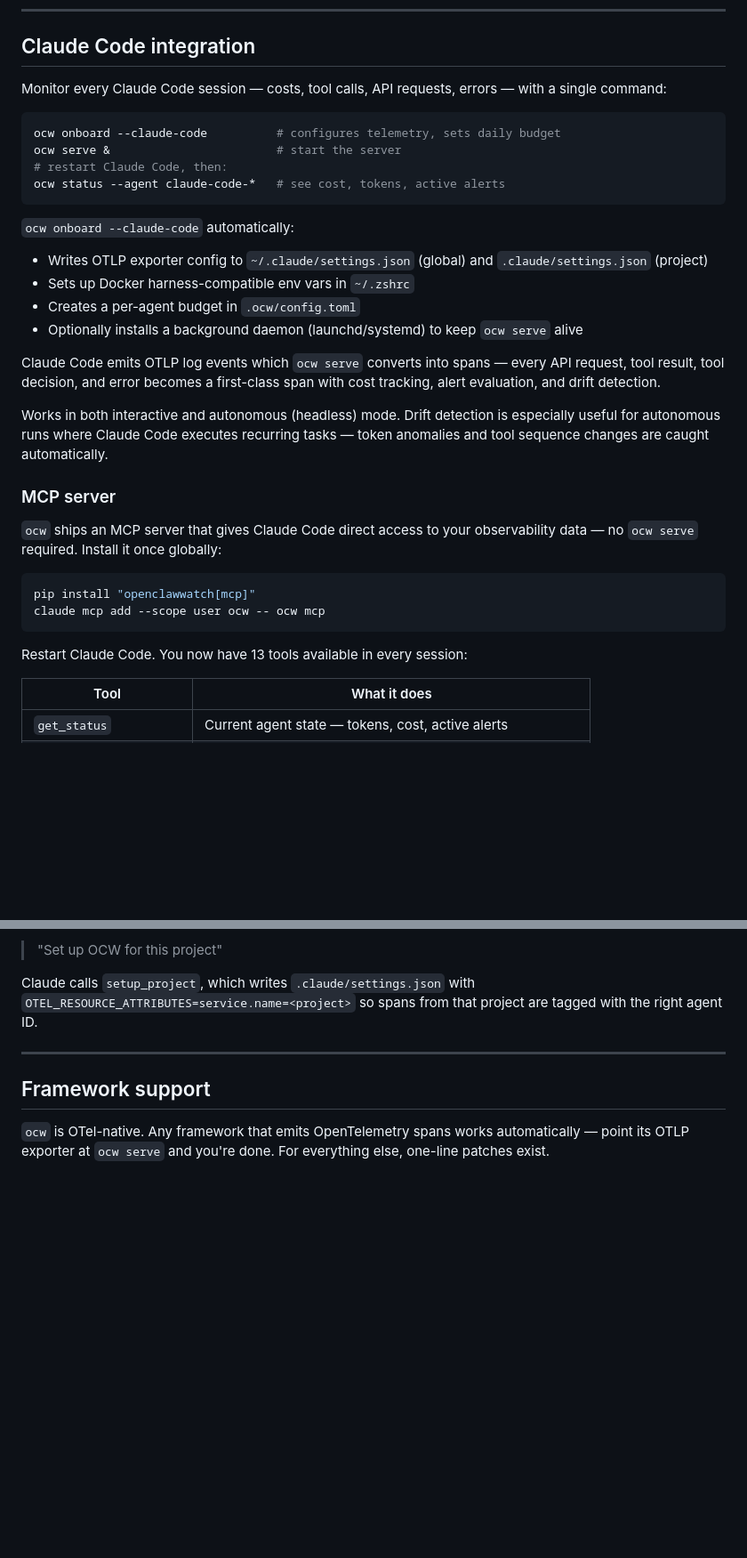
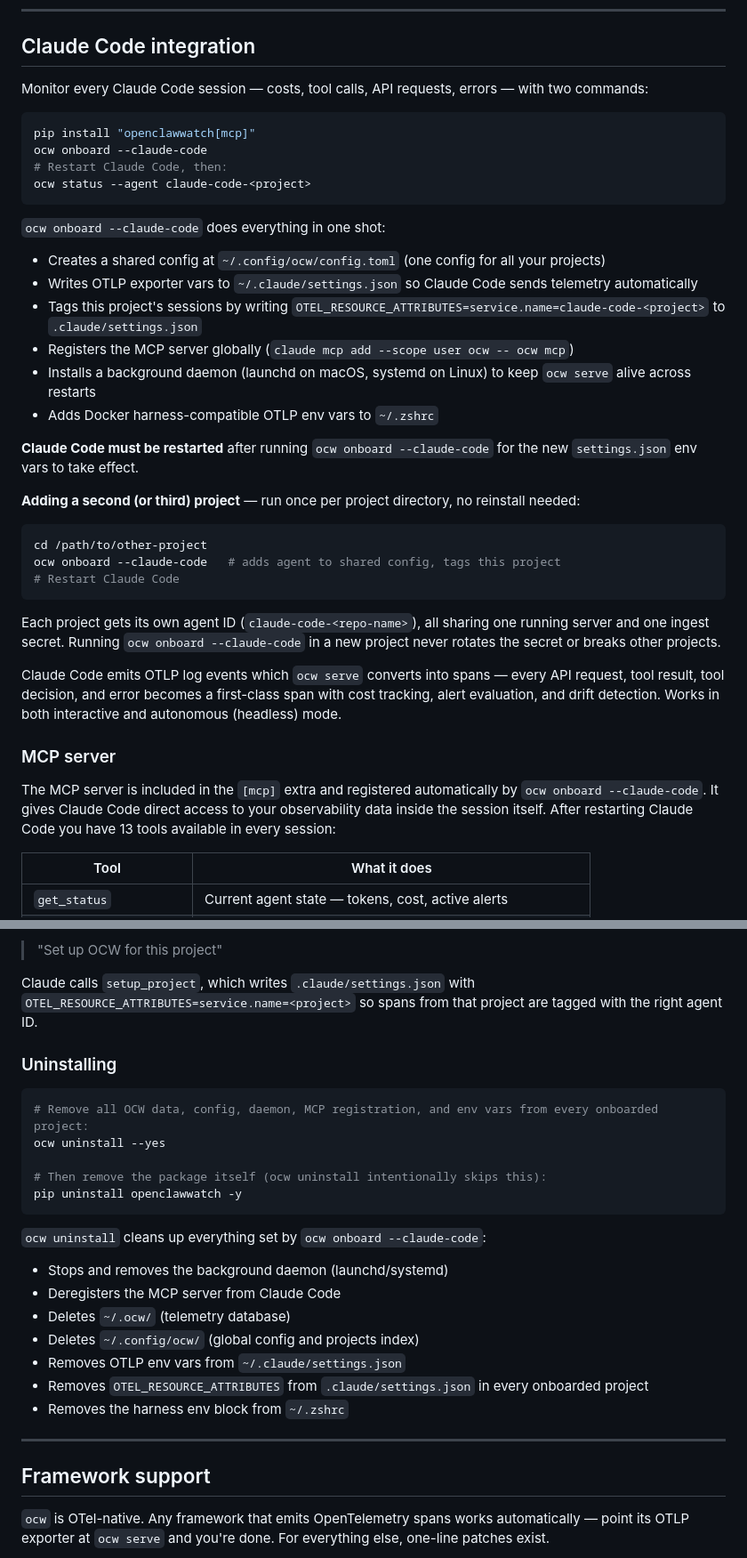
Before and after one commit to Metabuilder-Labs/openclawwatch, a Markdown page: README.md, 2 parts joined by grey strips. Shown at 89% size. Rendered like a GitHub page; blank space fills up the shorter version.

Commit message:
Update Claude Code integration docs with accurate install/uninstall flow
Rewrite the Claude Code section to reflect current behavior:
- Single global config (~/.config/ocw/) shared across all projects
- ocw onboard --claude-code does everything (MCP, daemon, OTLP vars) in one shot
- Per-project onboard flow for second/third projects
- Add uninstall section documenting what ocw uninstall --yes cleans up

Co-Authored-By: Claude Sonnet 4.6 <noreply@anthropic.com>

````diff
--- a/README.md
+++ b/README.md
@@ -160,35 +160,40 @@ No signup, no cloud — runs entirely on your machine.
 
 ## Claude Code integration
 
-Monitor every Claude Code session — costs, tool calls, API requests, errors — with a single command:
+Monitor every Claude Code session — costs, tool calls, API requests, errors — with two commands:
 
 ```bash
-ocw onboard --claude-code          # configures telemetry, sets daily budget
-ocw serve &                        # start the server
-# restart Claude Code, then:
-ocw status --agent claude-code-*   # see cost, tokens, active alerts
+pip install "openclawwatch[mcp]"
+ocw onboard --claude-code
+# Restart Claude Code, then:
+ocw status --agent claude-code-<project>
 ```
 
-`ocw onboard --claude-code` automatically:
-- Writes OTLP exporter config to `~/.claude/settings.json` (global) and `.claude/settings.json` (project)
-- Sets up Docker harness-compatible env vars in `~/.zshrc`
-- Creates a per-agent budget in `.ocw/config.toml`
-- Optionally installs a background daemon (launchd/systemd) to keep `ocw serve` alive
+`ocw onboard --claude-code` does everything in one shot:
+- Creates a shared config at `~/.config/ocw/config.toml` (one config for all your projects)
+- Writes OTLP exporter vars to `~/.claude/settings.json` so Claude Code sends telemetry automatically
+- Tags this project's sessions by writing `OTEL_RESOURCE_ATTRIBUTES=service.name=claude-code-<project>` to `.claude/settings.json`
+- Registers the MCP server globally (`claude mcp add --scope user ocw -- ocw mcp`)
+- Installs a background daemon (launchd on macOS, systemd on Linux) to keep `ocw serve` alive across restarts
+- Adds Docker harness-compatible OTLP env vars to `~/.zshrc`
 
-Claude Code emits OTLP log events which `ocw serve` converts into spans — every API request, tool result, tool decision, and error becomes a first-class span with cost tracking, alert evaluation, and drift detection.
+**Claude Code must be restarted** after running `ocw onboard --claude-code` for the new `settings.json` env vars to take effect.
 
-Works in both interactive and autonomous (headless) mode. Drift detection is especially useful for autonomous runs where Claude Code executes recurring tasks — token anomalies and tool sequence changes are caught automatically.
+**Adding a second (or third) project** — run once per project directory, no reinstall needed:
+
+```bash
+cd /path/to/other-project
+ocw onboard --claude-code   # adds agent to shared config, tags this project
+# Restart Claude Code
+```
+
+Each project gets its own agent ID (`claude-code-<repo-name>`), all sharing one running server and one ingest secret. Running `ocw onboard --claude-code` in a new project never rotates the secret or breaks other projects.
+
+Claude Code emits OTLP log events which `ocw serve` converts into spans — every API request, tool result, tool decision, and error becomes a first-class span with cost tracking, alert evaluation, and drift detection. Works in both interactive and autonomous (headless) mode.
 
 ### MCP server
 
-`ocw` ships an MCP server that gives Claude Code direct access to your observability data — no `ocw serve` required. Install it once globally:
-
-```bash
-pip install "openclawwatch[mcp]"
-claude mcp add --scope user ocw -- ocw mcp
-```
-
-Restart Claude Code. You now have 13 tools available in every session:
+The MCP server is included in the `[mcp]` extra and registered automatically by `ocw onboard --claude-code`. It gives Claude Code direct access to your observability data inside the session itself. After restarting Claude Code you have 13 tools available in every session:
 
 | Tool | What it does |
 |---|---|
@@ -213,6 +218,25 @@ The MCP server opens the DuckDB file read-only — no lock conflicts with `ocw s
 > "Set up OCW for this project"
 
 Claude calls `setup_project`, which writes `.claude/settings.json` with `OTEL_RESOURCE_ATTRIBUTES=service.name=<project>` so spans from that project are tagged with the right agent ID.
+
+### Uninstalling
+
+```bash
+# Remove all OCW data, config, daemon, MCP registration, and env vars from every onboarded project:
+ocw uninstall --yes
+
+# Then remove the package itself (ocw uninstall intentionally skips this):
+pip uninstall openclawwatch -y
+```
+
+`ocw uninstall` cleans up everything set by `ocw onboard --claude-code`:
+- Stops and removes the background daemon (launchd/systemd)
+- Deregisters the MCP server from Claude Code
+- Deletes `~/.ocw/` (telemetry database)
+- Deletes `~/.config/ocw/` (global config and projects index)
+- Removes OTLP env vars from `~/.claude/settings.json`
+- Removes `OTEL_RESOURCE_ATTRIBUTES` from `.claude/settings.json` in every onboarded project
+- Removes the harness env block from `~/.zshrc`
 
 ---
 
````
